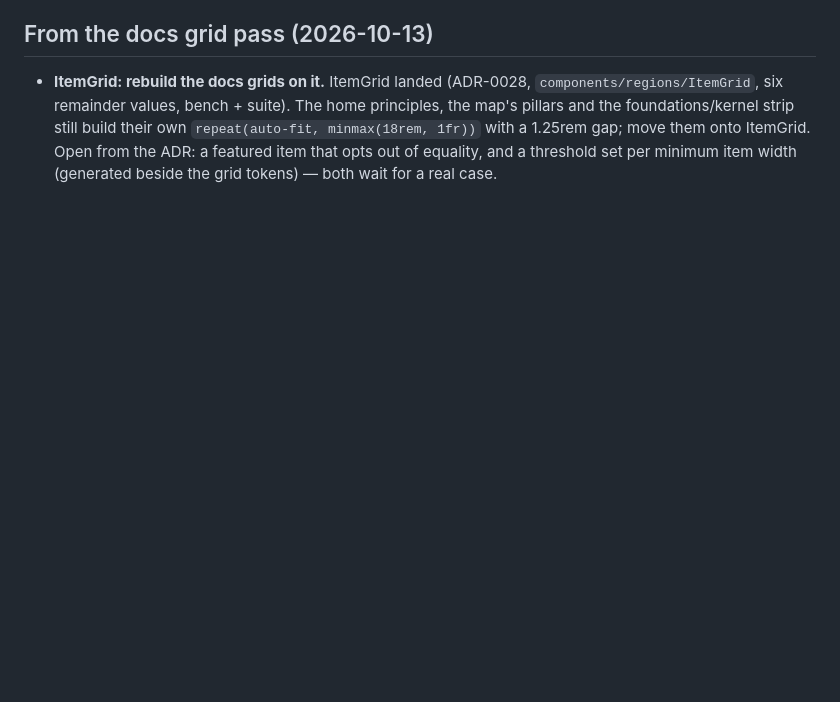
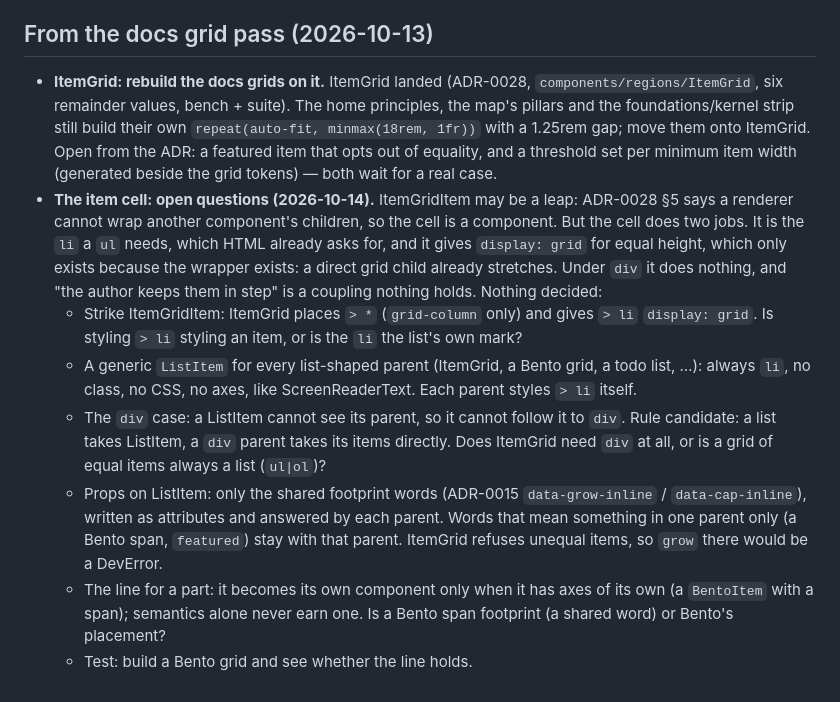
Before and after one commit to nicklas-bryntesson/Tsugite, a Markdown page: tasks/parking-lot.md, the part around the change. GitHub-like rendering; blank space fills up the shorter version.

Commit message:
Parking lot: the item cell as open questions — ItemGridItem's leap, a generic ListItem, the div case, shared footprint props, when a part earns a component
Co-Authored-By: Claude Opus 5.5 <noreply@anthropic.com>

```diff
--- a/tasks/parking-lot.md
+++ b/tasks/parking-lot.md
@@ -541,3 +541,25 @@ wrapperless markup (box, sibling/child selectors such as `.Surface + .Surface` a
   `repeat(auto-fit, minmax(18rem, 1fr))` with a 1.25rem gap; move them onto ItemGrid.
   Open from the ADR: a featured item that opts out of equality, and a threshold set per
   minimum item width (generated beside the grid tokens) — both wait for a real case.
+- **The item cell: open questions (2026-10-14).** ItemGridItem may be a leap: ADR-0028 §5
+  says a renderer cannot wrap another component's children, so the cell is a component.
+  But the cell does two jobs. It is the `li` a `ul` needs, which HTML already asks for, and
+  it gives `display: grid` for equal height, which only exists because the wrapper exists:
+  a direct grid child already stretches. Under `div` it does nothing, and "the author keeps
+  them in step" is a coupling nothing holds. Nothing decided:
+  - Strike ItemGridItem: ItemGrid places `> *` (`grid-column` only) and gives `> li`
+    `display: grid`. Is styling `> li` styling an item, or is the `li` the list's own mark?
+  - A generic `ListItem` for every list-shaped parent (ItemGrid, a Bento grid, a todo list,
+    …): always `li`, no class, no CSS, no axes, like ScreenReaderText. Each parent styles
+    `> li` itself.
+  - The `div` case: a ListItem cannot see its parent, so it cannot follow it to `div`.
+    Rule candidate: a list takes ListItem, a `div` parent takes its items directly. Does
+    ItemGrid need `div` at all, or is a grid of equal items always a list (`ul|ol`)?
+  - Props on ListItem: only the shared footprint words (ADR-0015 `data-grow-inline` /
+    `data-cap-inline`), written as attributes and answered by each parent. Words that mean
+    something in one parent only (a Bento span, `featured`) stay with that parent. ItemGrid
+    refuses unequal items, so `grow` there would be a DevError.
+  - The line for a part: it becomes its own component only when it has axes of its own
+    (a `BentoItem` with a span); semantics alone never earn one. Is a Bento span footprint
+    (a shared word) or Bento's placement?
+  - Test: build a Bento grid and see whether the line holds.
```
